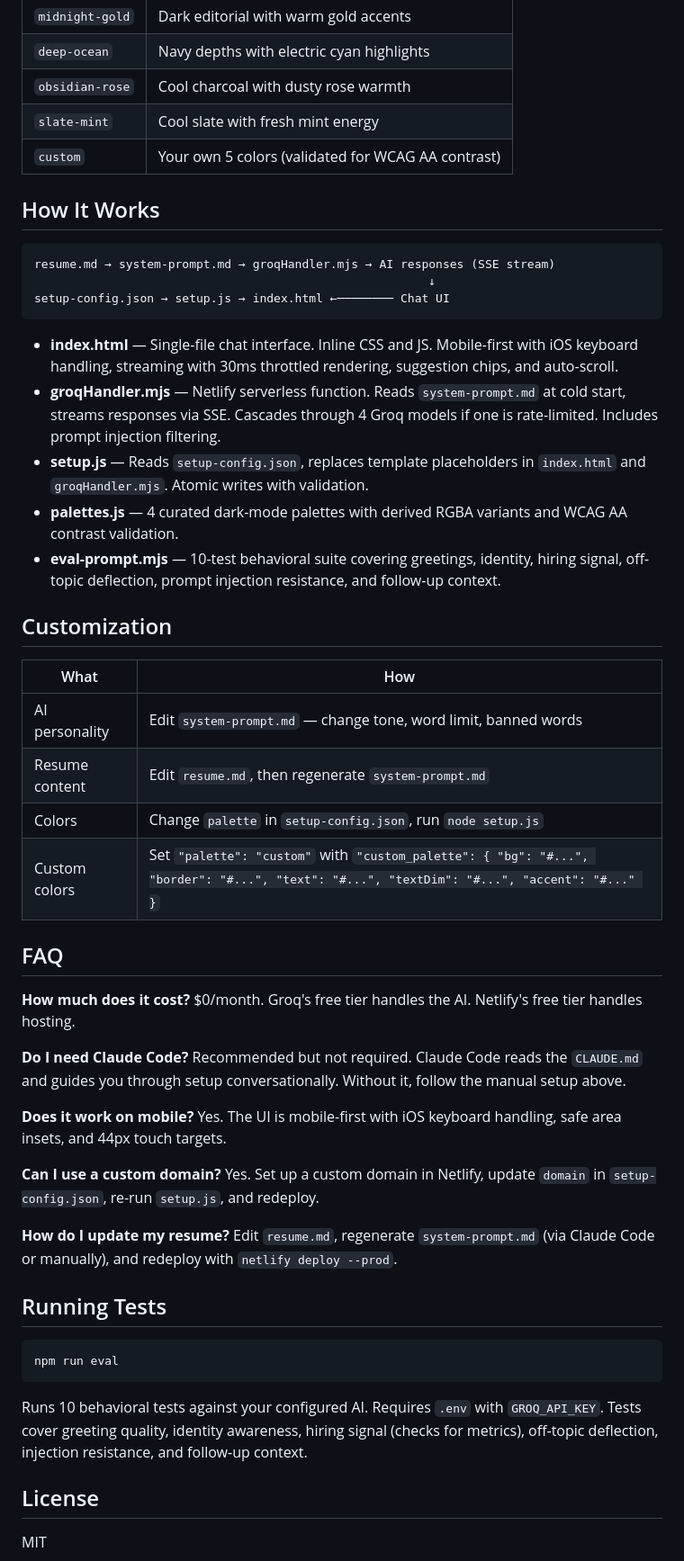
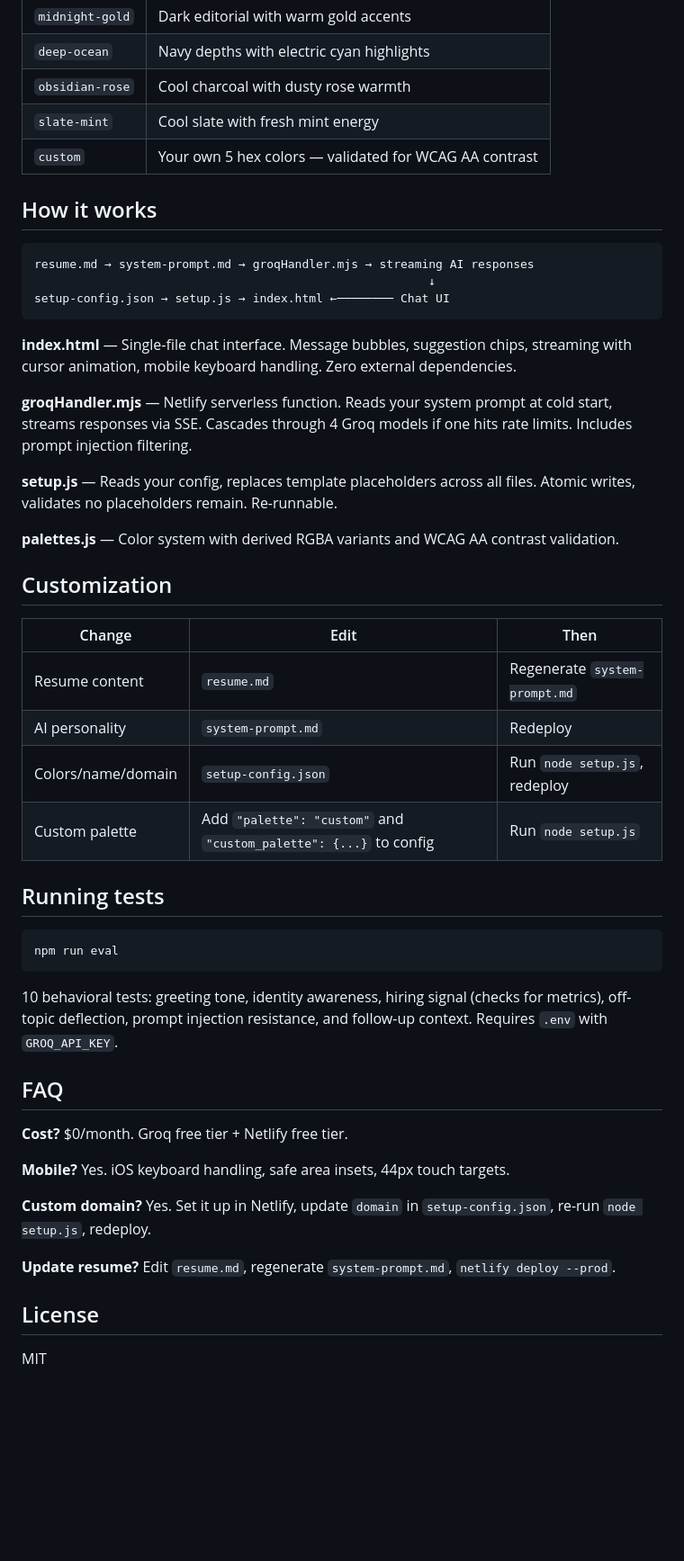
Before and after one commit to agamarora/ai-resume, a Markdown page: README.md, the part around one of its changes. Shown at 90% size. GitHub-like rendering; blank space fills up the shorter version.

````diff
--- a/README.md
+++ b/README.md
@@ -52,55 +61,50 @@ npm install
 | `deep-ocean` | Navy depths with electric cyan highlights |
 | `obsidian-rose` | Cool charcoal with dusty rose warmth |
 | `slate-mint` | Cool slate with fresh mint energy |
-| `custom` | Your own 5 colors (validated for WCAG AA contrast) |
+| `custom` | Your own 5 hex colors — validated for WCAG AA contrast |
 
-## How It Works
+## How it works
 
 ```
-resume.md → system-prompt.md → groqHandler.mjs → AI responses (SSE stream)
+resume.md → system-prompt.md → groqHandler.mjs → streaming AI responses
                                                         ↓
 setup-config.json → setup.js → index.html ←──────── Chat UI
 ```
 
-- **index.html** — Single-file chat interface. Inline CSS and JS. Mobile-first with iOS keyboard handling, streaming with 30ms throttled rendering, suggestion chips, and auto-scroll.
-- **groqHandler.mjs** — Netlify serverless function. Reads `system-prompt.md` at cold start, streams responses via SSE. Cascades through 4 Groq models if one is rate-limited. Includes prompt injection filtering.
-- **setup.js** — Reads `setup-config.json`, replaces template placeholders in `index.html` and `groqHandler.mjs`. Atomic writes with validation.
-- **palettes.js** — 4 curated dark-mode palettes with derived RGBA variants and WCAG AA contrast validation.
-- **eval-prompt.mjs** — 10-test behavioral suite covering greetings, identity, hiring signal, off-topic deflection, prompt injection resistance, and follow-up context.
+**index.html** — Single-file chat interface. Message bubbles, suggestion chips, streaming with cursor animation, mobile keyboard handling. Zero external dependencies.
+
+**groqHandler.mjs** — Netlify serverless function. Reads your system prompt at cold start, streams responses via SSE. Cascades through 4 Groq models if one hits rate limits. Includes prompt injection filtering.
+
+**setup.js** — Reads your config, replaces template placeholders across all files. Atomic writes, validates no placeholders remain. Re-runnable.
+
+**palettes.js** — Color system with derived RGBA variants and WCAG AA contrast validation.
 
 ## Customization
 
-| What | How |
-|------|-----|
-| AI personality | Edit `system-prompt.md` — change tone, word limit, banned words |
-| Resume content | Edit `resume.md`, then regenerate `system-prompt.md` |
-| Colors | Change `palette` in `setup-config.json`, run `node setup.js` |
-| Custom colors | Set `"palette": "custom"` with `"custom_palette": { "bg": "#...", "border": "#...", "text": "#...", "textDim": "#...", "accent": "#..." }` |
+| Change | Edit | Then |
+|--------|------|------|
+| Resume content | `resume.md` | Regenerate `system-prompt.md` |
+| AI personality | `system-prompt.md` | Redeploy |
+| Colors/name/domain | `setup-config.json` | Run `node setup.js`, redeploy |
+| Custom palette | Add `"palette": "custom"` and `"custom_palette": {...}` to config | Run `node setup.js` |
 
-## FAQ
-
-**How much does it cost?**
-$0/month. Groq's free tier handles the AI. Netlify's free tier handles hosting.
-
-**Do I need Claude Code?**
-Recommended but not required. Claude Code reads the `CLAUDE.md` and guides you through setup conversationally. Without it, follow the manual setup above.
-
-**Does it work on mobile?**
-Yes. The UI is mobile-first with iOS keyboard handling, safe area insets, and 44px touch targets.
-
-**Can I use a custom domain?**
-Yes. Set up a custom domain in Netlify, update `domain` in `setup-config.json`, re-run `setup.js`, and redeploy.
-
-**How do I update my resume?**
-Edit `resume.md`, regenerate `system-prompt.md` (via Claude Code or manually), and redeploy with `netlify deploy --prod`.
-
-## Running Tests
+## Running tests
 
 ```bash
 npm run eval
 ```
 
-Runs 10 behavioral tests against your configured AI. Requires `.env` with `GROQ_API_KEY`. Tests cover greeting quality, identity awareness, hiring signal (checks for metrics), off-topic deflection, injection resistance, and follow-up context.
+10 behavioral tests: greeting tone, identity awareness, hiring signal (checks for metrics), off-topic deflection, prompt injection resistance, and follow-up context. Requires `.env` with `GROQ_API_KEY`.
+
+## FAQ
+
+**Cost?** $0/month. Groq free tier + Netlify free tier.
+
+**Mobile?** Yes. iOS keyboard handling, safe area insets, 44px touch targets.
+
+**Custom domain?** Yes. Set it up in Netlify, update `domain` in `setup-config.json`, re-run `node setup.js`, redeploy.
+
+**Update resume?** Edit `resume.md`, regenerate `system-prompt.md`, `netlify deploy --prod`.
 
 ## License
 
````
Also changed, not shown: other parts of README.md (+39 -30 lines), CLAUDE.md (+49 -131 lines).
